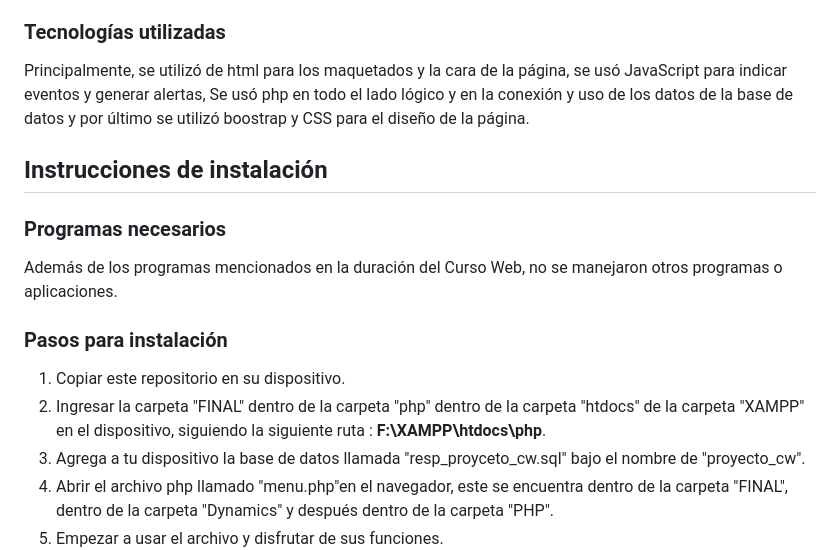
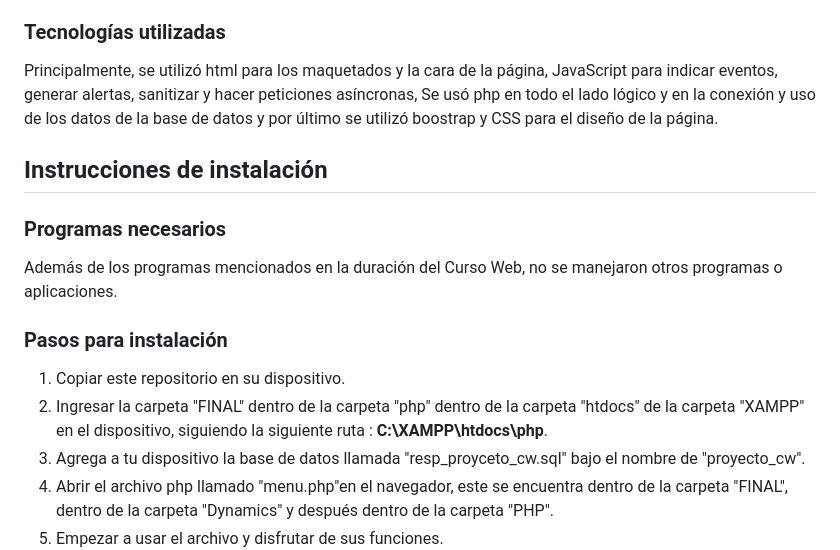
Before and after one commit to JimenaM4/Proyecto_CW, a Markdown page: README.md, the part around the change. Rendered like a GitHub page.

Commit message:
FIX: arregla errores ortogáficos

```diff
--- a/README.md
+++ b/README.md
@@ -13,7 +13,7 @@ La página tiene como propósito el ayudar a la comunidad estudiantil con 3 func
 Gracias a las aplicaciones antes mencionadas permitimos facilitar varios procesos que se solían hacer dentro de páginas de Facebook y que ahora tienen su lugar con las herramientas necesarias para que esté lo mejor optimizado posible. Con esto ayudando tanto a la gente involucrada como a los que no están tan interesados al mantener limpios los canales de comunicación previamente empleados y tenerlos para otros posibles temas.
 
 ### Tecnologías utilizadas
-Principalmente, se utilizó de html para los maquetados y la cara de la página, se usó JavaScript para indicar eventos y generar alertas, Se usó php en todo el lado lógico y en la conexión y uso de los datos de la base de datos y por último se utilizó boostrap y CSS para el diseño de la página.
+Principalmente, se utilizó html para los maquetados y la cara de la página, JavaScript para indicar eventos, generar alertas, sanitizar y hacer peticiones asíncronas, Se usó php en todo el lado lógico y en la conexión y uso de los datos de la base de datos y por último se utilizó boostrap y CSS para el diseño de la página.
 
 ## Instrucciones de instalación
 
@@ -21,7 +21,7 @@ Principalmente, se utilizó de html para los maquetados y la cara de la página,
 Además de los programas mencionados en la duración del Curso Web, no se manejaron otros programas o aplicaciones.
 ### Pasos para instalación
 1. Copiar este repositorio en su dispositivo.
-2. Ingresar la carpeta "FINAL" dentro de la carpeta "php" dentro de la carpeta "htdocs" de la carpeta "XAMPP" en el dispositivo, siguiendo la siguiente ruta : **F:\XAMPP\htdocs\php**.
+2. Ingresar la carpeta "FINAL" dentro de la carpeta "php" dentro de la carpeta "htdocs" de la carpeta "XAMPP" en el dispositivo, siguiendo la siguiente ruta : **C:\XAMPP\htdocs\php**.
 3. Agrega a tu dispositivo la base de datos llamada "resp_proyceto_cw.sql" bajo el nombre de "proyecto_cw".
 4. Abrir el archivo php llamado "menu.php"en el navegador, este se encuentra dentro de la carpeta "FINAL", dentro de la carpeta "Dynamics" y después dentro de la carpeta "PHP".
 5. Empezar a usar el archivo y disfrutar de sus funciones.
```
